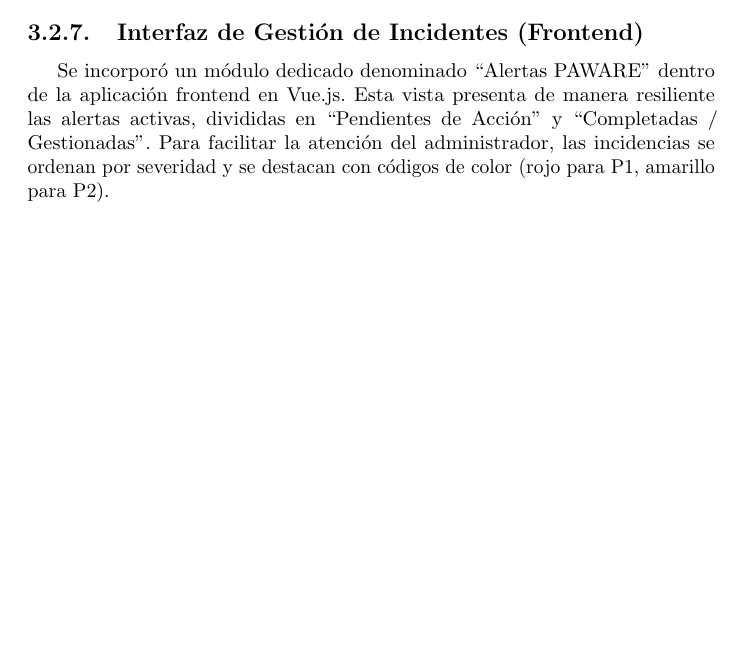
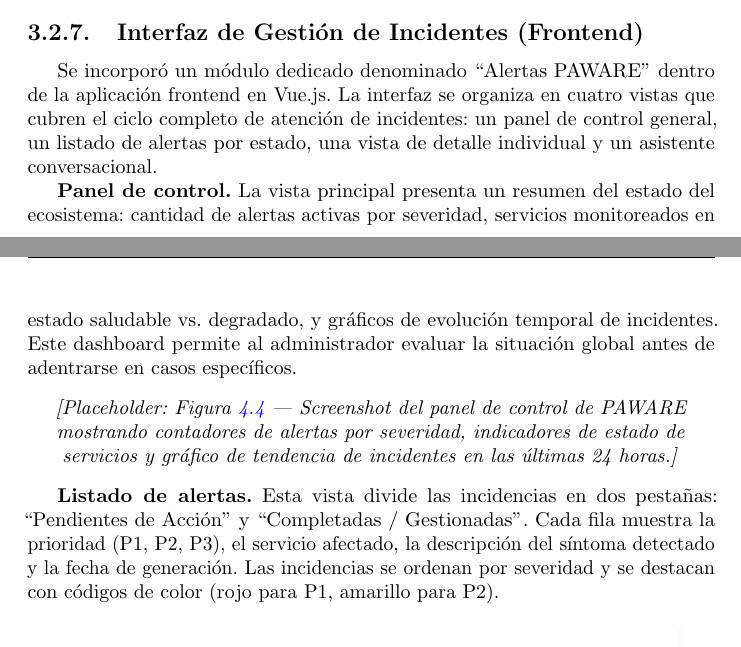
Before and after one commit to portalasig-microservices/portalasig-teg, a LaTeX document (teg/main.tex, which reads teg/chapters/teg-c3.tex): part of page 34 of 44 before the commit and two parts of pages 34 and 35 of 44 after it, the two joined at a grey line, cut so that both start at the same text, the shorter picture padded with empty space. Compiled offline with pdfLaTeX.

Commit message:
feat(teg): expande C3.2.7 a cuatro vistas de interfaz con placeholders
- Dashboard: contadores, estado de servicios, grafico de tendencias
- Listado de alertas: Pendientes vs Completadas (ya existia figura)
- Detalle del incidente: metricas, logs, recomendacion IA, controles de accion
- Chat contextual: antes de ejecutar accion, para refinar diagnostico

```diff
--- a/teg/chapters/teg-c3.tex
+++ b/teg/chapters/teg-c3.tex
@@ -741,8 +741,24 @@ autónomo y robusto.
 \subsection{Interfaz de Gestión de Incidentes (Frontend)}
 
 Se incorporó un módulo dedicado denominado ``Alertas PAWARE'' dentro de la
-aplicación frontend en Vue.js. Esta vista presenta de manera resiliente las alertas
-activas, divididas en ``Pendientes de Acción'' y ``Completadas / Gestionadas''.
-Para facilitar la atención del administrador, las incidencias se ordenan por
-severidad y se destacan con códigos de color (rojo para P1, amarillo para P2).
+aplicación frontend en Vue.js. La interfaz se organiza en cuatro vistas que cubren
+el ciclo completo de atención de incidentes: un panel de control general, un listado
+de alertas por estado, una vista de detalle individual y un asistente conversacional.
 
+\textbf{Panel de control.} La vista principal presenta un resumen del estado del
+ecosistema: cantidad de alertas activas por severidad, servicios monitoreados en
+estado saludable vs. degradado, y gráficos de evolución temporal de incidentes.
+Este dashboard permite al administrador evaluar la situación global antes de
+adentrarse en casos específicos.
+
+\begin{center}
+    \textit{[Placeholder: Figura \ref{fig:paware-dashboard} — Screenshot del panel de
+    control de PAWARE mostrando contadores de alertas por severidad, indicadores de
+    estado de servicios y gráfico de tendencia de incidentes en las últimas 24 horas.]}
+\end{center}
+
+\textbf{Listado de alertas.} Esta vista divide las incidencias en dos pestañas:
+``Pendientes de Acción'' y ``Completadas / Gestionadas''. Cada fila muestra la
+prioridad (P1, P2, P3), el servicio afectado, la descripción del síntoma detectado
+y la fecha de generación. Las incidencias se ordenan por severidad y se destacan
+con códigos de color (rojo para P1, amarillo para P2).
```
Also changed, not shown: teg/chapters/teg-c3.tex (26 more changed lines).
